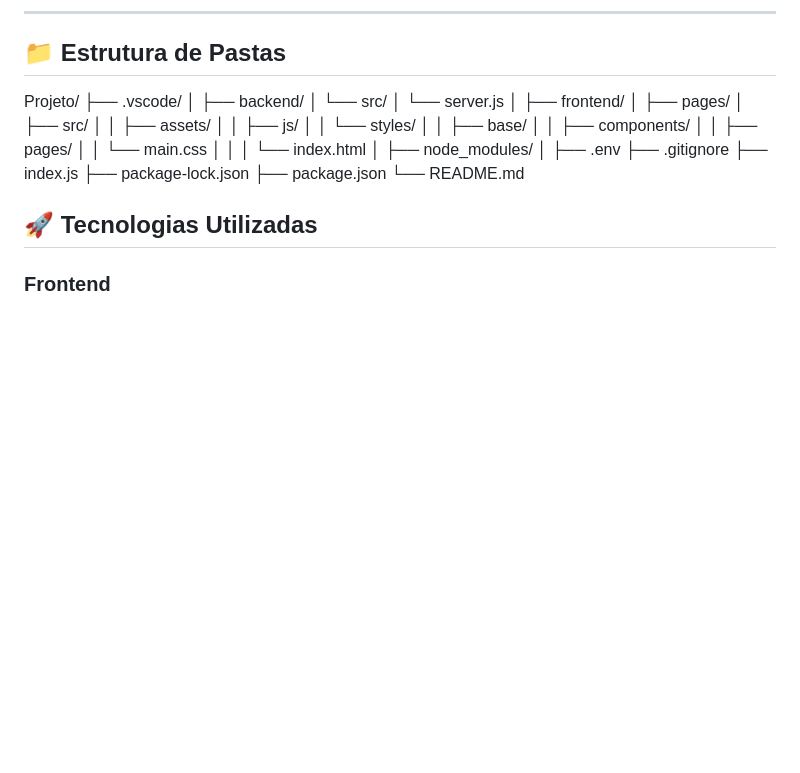
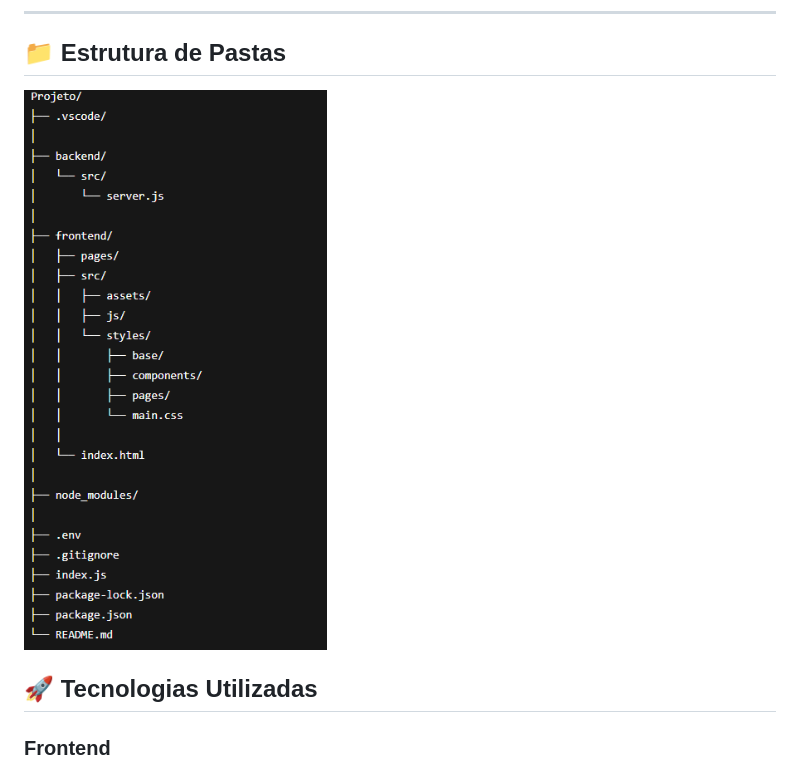
Before and after one commit to SamuelCampovilla/PI_II_ES_TIME_3, a Markdown page: README.md, the part around the change. GitHub-like rendering; pictures changed too: image.png (added); blank space fills up the shorter version.

Commit message:
alterações Read.me

```diff
--- a/README.md
+++ b/README.md
@@ -30,34 +30,7 @@ Com o NotaDez, o professor pode:
 ---
 ## 📁 Estrutura de Pastas
 
-Projeto/
-├── .vscode/
-│
-├── backend/
-│   └── src/
-│       └── server.js
-│
-├── frontend/
-│   ├── pages/
-│   ├── src/
-│   │   ├── assets/
-│   │   ├── js/
-│   │   └── styles/
-│   │       ├── base/
-│   │       ├── components/
-│   │       ├── pages/
-│   │       └── main.css
-│   │
-│   └── index.html
-│
-├── node_modules/
-│
-├── .env
-├── .gitignore
-├── index.js
-├── package-lock.json
-├── package.json
-└── README.md
+![alt text](image.png)
 
 ## 🚀 Tecnologias Utilizadas
 
```
